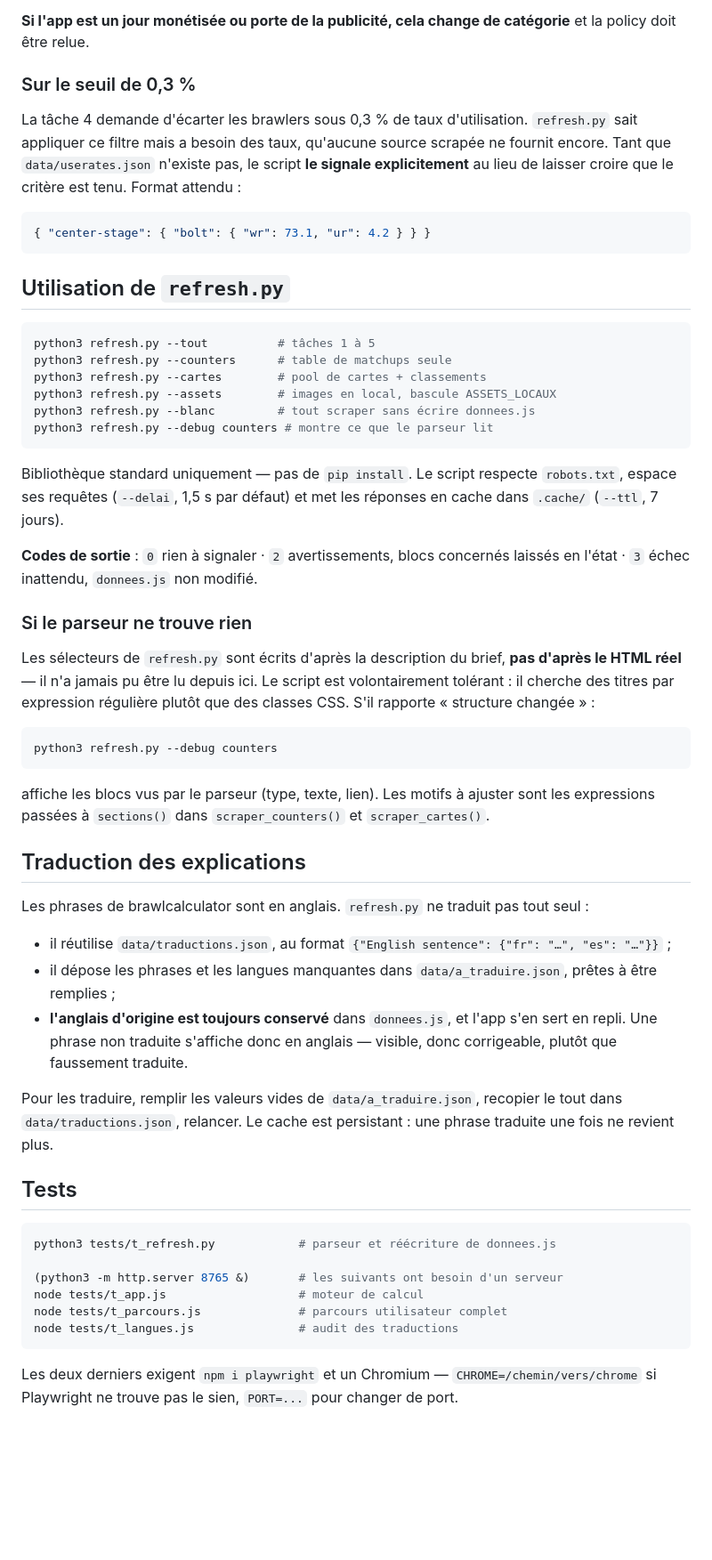
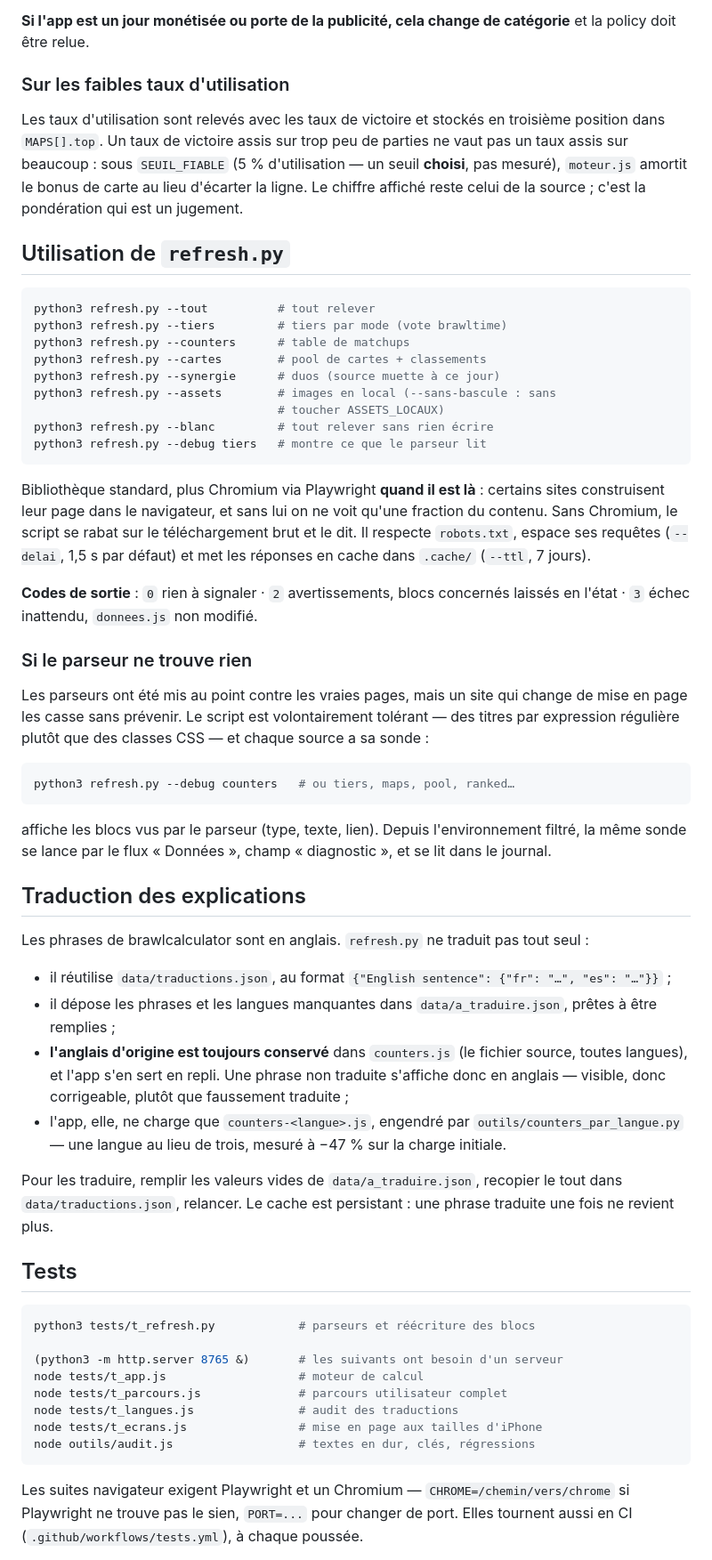
Before and after one commit to Masiliaa/Brawls-stars-Draft-, a Markdown page: DONNEES.md, the part around one of its changes. Shown at 89% size. GitHub-like rendering; blank space fills up the shorter version.

````diff
--- a/DONNEES.md
+++ b/DONNEES.md
@@ -90,50 +86,53 @@ page de l'app, avec le lien vers la policy.
 **Si l'app est un jour monétisée ou porte de la publicité, cela change de
 catégorie** et la policy doit être relue.
 
-### Sur le seuil de 0,3 %
+### Sur les faibles taux d'utilisation
 
-La tâche 4 demande d'écarter les brawlers sous 0,3 % de taux d'utilisation.
-`refresh.py` sait appliquer ce filtre mais a besoin des taux, qu'aucune
-source scrapée ne fournit encore. Tant que `data/userates.json` n'existe pas,
-le script **le signale explicitement** au lieu de laisser croire que le
-critère est tenu. Format attendu :
-
-```json
-{ "center-stage": { "bolt": { "wr": 73.1, "ur": 4.2 } } }
-```
+Les taux d'utilisation sont relevés avec les taux de victoire et stockés en
+troisième position dans `MAPS[].top`. Un taux de victoire assis sur trop peu
+de parties ne vaut pas un taux assis sur beaucoup : sous `SEUIL_FIABLE`
+(5 % d'utilisation — un seuil **choisi**, pas mesuré), `moteur.js` amortit le
+bonus de carte au lieu d'écarter la ligne. Le chiffre affiché reste celui de
+la source ; c'est la pondération qui est un jugement.
 
 ## Utilisation de `refresh.py`
 
 ```bash
-python3 refresh.py --tout          # tâches 1 à 5
-python3 refresh.py --counters      # table de matchups seule
+python3 refresh.py --tout          # tout relever
+python3 refresh.py --tiers         # tiers par mode (vote brawltime)
+python3 refresh.py --counters      # table de matchups
 python3 refresh.py --cartes        # pool de cartes + classements
-python3 refresh.py --assets        # images en local, bascule ASSETS_LOCAUX
-python3 refresh.py --blanc         # tout scraper sans écrire donnees.js
-python3 refresh.py --debug counters # montre ce que le parseur lit
+python3 refresh.py --synergie      # duos (source muette à ce jour)
+python3 refresh.py --assets        # images en local (--sans-bascule : sans
+                                   # toucher ASSETS_LOCAUX)
+python3 refresh.py --blanc         # tout relever sans rien écrire
+python3 refresh.py --debug tiers   # montre ce que le parseur lit
 ```
 
-Bibliothèque standard uniquement — pas de `pip install`. Le script respecte
-`robots.txt`, espace ses requêtes (`--delai`, 1,5 s par défaut) et met les
-réponses en cache dans `.cache/` (`--ttl`, 7 jours).
+Bibliothèque standard, plus Chromium via Playwright **quand il est là** :
+certains sites construisent leur page dans le navigateur, et sans lui on ne
+voit qu'une fraction du contenu. Sans Chromium, le script se rabat sur le
+téléchargement brut et le dit. Il respecte `robots.txt`, espace ses requêtes
+(`--delai`, 1,5 s par défaut) et met les réponses en cache dans `.cache/`
+(`--ttl`, 7 jours).
 
 **Codes de sortie** : `0` rien à signaler · `2` avertissements, blocs
 concernés laissés en l'état · `3` échec inattendu, `donnees.js` non modifié.
 
 ### Si le parseur ne trouve rien
 
-Les sélecteurs de `refresh.py` sont écrits d'après la description du brief,
-**pas d'après le HTML réel** — il n'a jamais pu être lu depuis ici. Le
-script est volontairement tolérant : il cherche des titres par expression
-régulière plutôt que des classes CSS. S'il rapporte « structure changée » :
+Les parseurs ont été mis au point contre les vraies pages, mais un site qui
+change de mise en page les casse sans prévenir. Le script est volontairement
+tolérant — des titres par expression régulière plutôt que des classes CSS —
+et chaque source a sa sonde :
 
 ```bash
-python3 refresh.py --debug counters
+python3 refresh.py --debug counters   # ou tiers, maps, pool, ranked…
 ```
 
-affiche les blocs vus par le parseur (type, texte, lien). Les motifs à
-ajuster sont les expressions passées à `sections()` dans
-`scraper_counters()` et `scraper_cartes()`.
+affiche les blocs vus par le parseur (type, texte, lien). Depuis
+l'environnement filtré, la même sonde se lance par le flux « Données »,
+champ « diagnostic », et se lit dans le journal.
 
 ## Traduction des explications
 
@@ -144,9 +143,13 @@ tout seul :
   `{"English sentence": {"fr": "…", "es": "…"}}` ;
 - il dépose les phrases et les langues manquantes dans
   `data/a_traduire.json`, prêtes à être remplies ;
-- **l'anglais d'origine est toujours conservé** dans `donnees.js`, et l'app
-  s'en sert en repli. Une phrase non traduite s'affiche donc en anglais —
-  visible, donc corrigeable, plutôt que faussement traduite.
+- **l'anglais d'origine est toujours conservé** dans `counters.js` (le
+  fichier source, toutes langues), et l'app s'en sert en repli. Une phrase
+  non traduite s'affiche donc en anglais — visible, donc corrigeable,
+  plutôt que faussement traduite ;
+- l'app, elle, ne charge que `counters-<langue>.js`, engendré par
+  `outils/counters_par_langue.py` — une langue au lieu de trois, mesuré
+  à −47 % sur la charge initiale.
 
 Pour les traduire, remplir les valeurs vides de `data/a_traduire.json`,
 recopier le tout dans `data/traductions.json`, relancer. Le cache est
@@ -155,15 +158,18 @@ persistant : une phrase traduite une fois ne revient plus.
 ## Tests
 
 ```bash
-python3 tests/t_refresh.py            # parseur et réécriture de donnees.js
+python3 tests/t_refresh.py            # parseurs et réécriture des blocs
 
 (python3 -m http.server 8765 &)       # les suivants ont besoin d'un serveur
 node tests/t_app.js                   # moteur de calcul
 node tests/t_parcours.js              # parcours utilisateur complet
 node tests/t_langues.js               # audit des traductions
+node tests/t_ecrans.js                # mise en page aux tailles d'iPhone
+node outils/audit.js                  # textes en dur, clés, régressions
 ```
 
-Les deux derniers exigent `npm i playwright` et un Chromium —
+Les suites navigateur exigent Playwright et un Chromium —
 `CHROME=/chemin/vers/chrome` si Playwright ne trouve pas le sien,
-`PORT=...` pour changer de port.
+`PORT=...` pour changer de port. Elles tournent aussi en CI
+(`.github/workflows/tests.yml`), à chaque poussée.
 
````
Also changed, not shown: other parts of DONNEES.md (+56 -59 lines), CLAUDE.md (+39 -1 lines).
